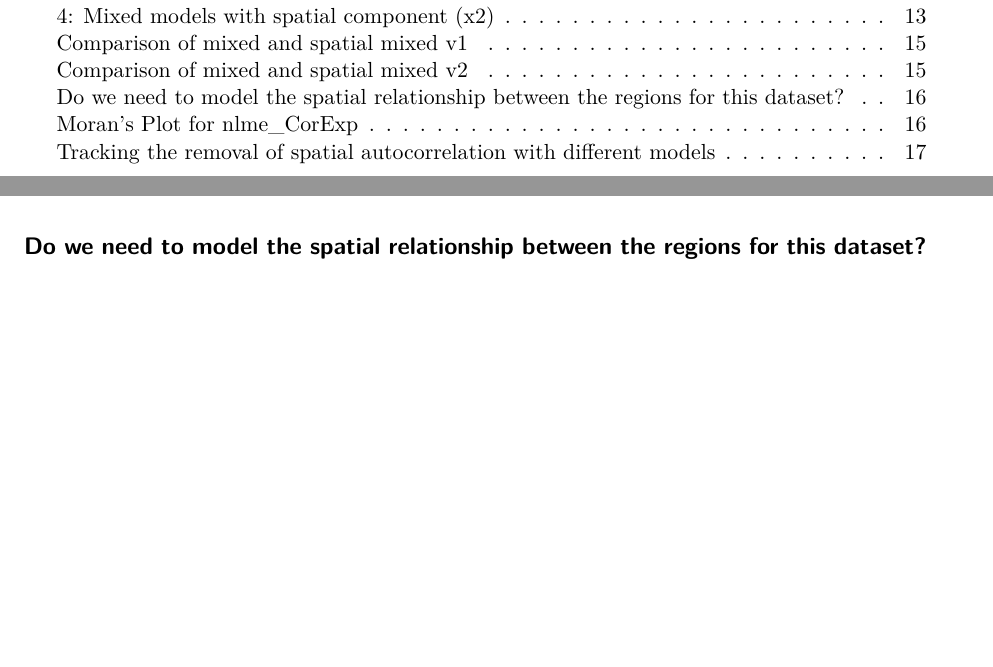
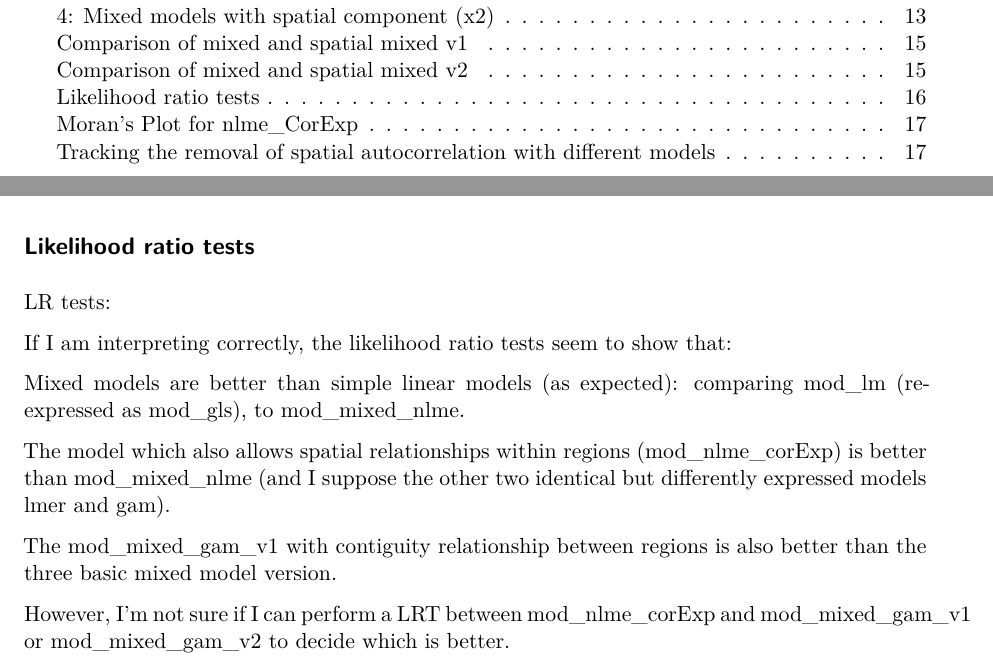
Before and after one commit to horankev/swing_project, a Quarto document (003_generate_models.qmd): two parts of pages 1 and 16 of 18 before the commit and two parts of pages 1 and 16 of 19 after it, joined at a grey line, cut so that both start at the same text, the shorter picture padded with empty space. Rendered offline with R 4.5, knitr and Pandoc in place of Quarto, then LaTeX, with nearby package versions; some code elsewhere in the file could not run offline; a font, style sheet, LaTeX package, included part or bibliography that could not be used is replaced or left out; common packages that the code uses without loading them are loaded.

Commit message:
wiht explanatory text

````diff
--- a/003_generate_models.qmd
+++ b/003_generate_models.qmd
@@ -1671,7 +1671,19 @@ ggplot(three_mods, aes(x=value, y=group,
 
 ```
 
-## Do we need to model the spatial relationship between the regions for this dataset?
+## Likelihood ratio tests
+
+LR tests:
+
+If I am interpreting correctly, the likelihood ratio tests seem to show that:
+
+Mixed models are better than simple linear models (as expected): comparing mod_lm (re-expressed as mod_gls), to mod_mixed_nlme.
+
+The model which also allows spatial relationships within regions (mod_nlme_corExp) is better than mod_mixed_nlme (and I suppose the other two identical but differently expressed models lmer and gam).
+
+The mod_mixed_gam_v1 with contiguity relationship between regions is also better than the three basic mixed model version.
+
+However, I’m not sure if I can perform a LRT between mod_nlme_corExp and mod_mixed_gam_v1 or mod_mixed_gam_v2 to decide which is better.
 
 ```{r}
 
````
Also changed, not shown: 003_generate_models.qmd (6 more changed lines).
